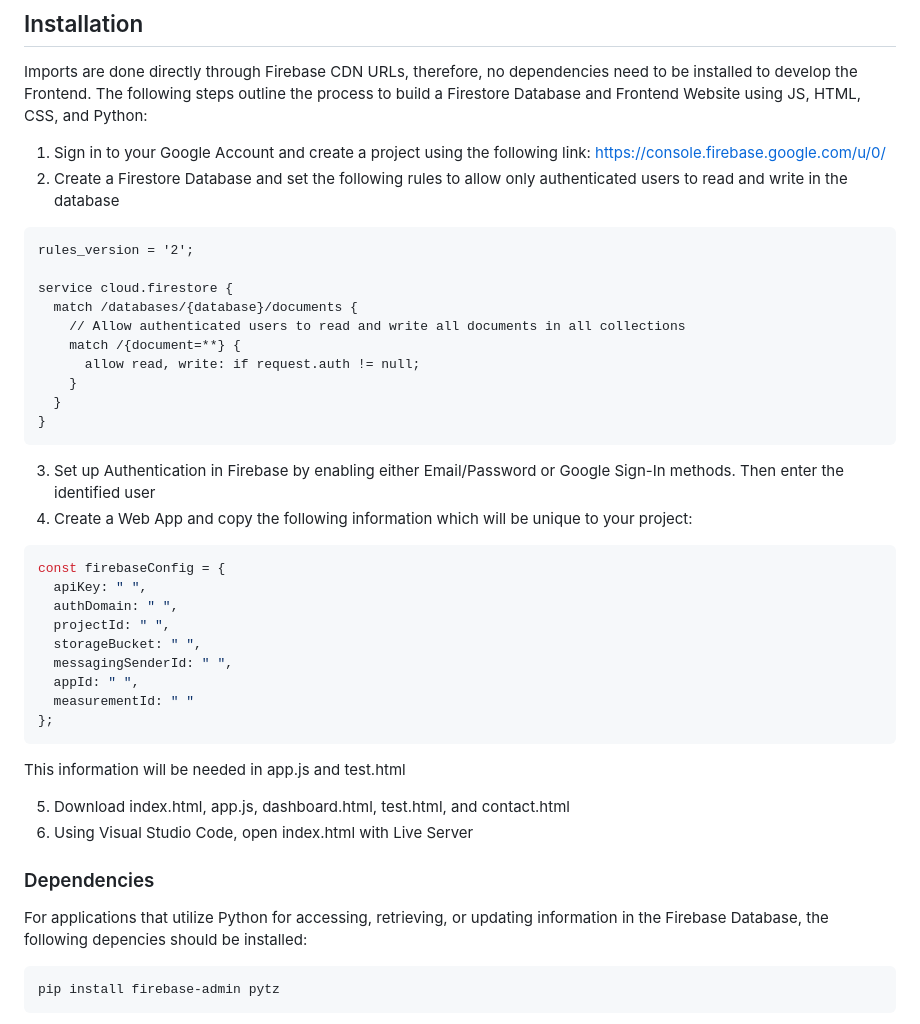
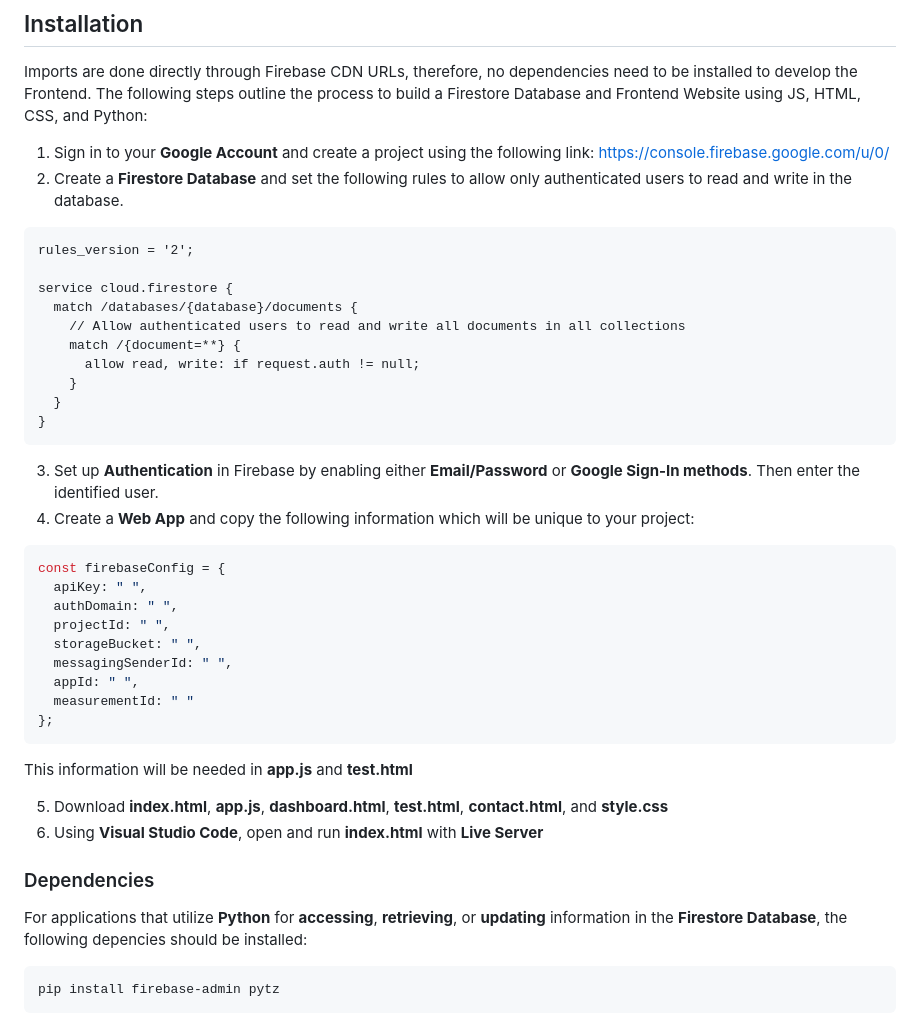
Before and after one commit to Medially-Device/MEDIALLY-source-Code, a Markdown page: Firebase/README.md, the part around the change. Drawn GitHub-style.

````diff
--- a/Firebase/README.md
+++ b/Firebase/README.md
@@ -75,8 +75,8 @@ This project is a **secure, web-based Smart Pillbox and Medication Assistant** t
 Imports are done directly through Firebase CDN URLs, therefore, no dependencies need to be installed to develop the Frontend.
 The following steps outline the process to build a Firestore Database and Frontend Website using JS, HTML, CSS, and Python:
 
-1. Sign in to your Google Account and create a project using the following link: https://console.firebase.google.com/u/0/
-2. Create a Firestore Database and set the following rules to allow only authenticated users to read and write in the database
+1. Sign in to your **Google Account** and create a project using the following link: https://console.firebase.google.com/u/0/
+2. Create a **Firestore Database** and set the following rules to allow only authenticated users to read and write in the database.
 
 ```
 rules_version = '2';
@@ -90,8 +90,8 @@ service cloud.firestore {
   }
 }
 ```
-3. Set up Authentication in Firebase by enabling either Email/Password or Google Sign-In methods. Then enter the identified user
-4. Create a Web App and copy the following information which will be unique to your project:
+3. Set up **Authentication** in Firebase by enabling either **Email/Password** or **Google Sign-In methods**. Then enter the identified user.
+4. Create a **Web App** and copy the following information which will be unique to your project:
 
 ```js
 const firebaseConfig = {
@@ -104,13 +104,14 @@ const firebaseConfig = {
   measurementId: " "
 };
 ```
-This information will be needed in app.js and test.html
+This information will be needed in **app.js** and **test.html**
 
-5. Download index.html, app.js, dashboard.html, test.html, and contact.html
-6. Using Visual Studio Code, open index.html with Live Server
+5. Download **index.html**, **app.js**, **dashboard.html**, **test.html**, **contact.html**, and **style.css**
+6. Using **Visual Studio Code**, open and run **index.html** with **Live Server**
+
 ### Dependencies
 
-For applications that utilize Python for accessing, retrieving, or updating information in the Firebase Database, the following depencies should be installed:
+For applications that utilize **Python** for **accessing**, **retrieving**, or **updating** information in the **Firestore Database**, the following depencies should be installed:
 
 ```bash
 pip install firebase-admin pytz
````
